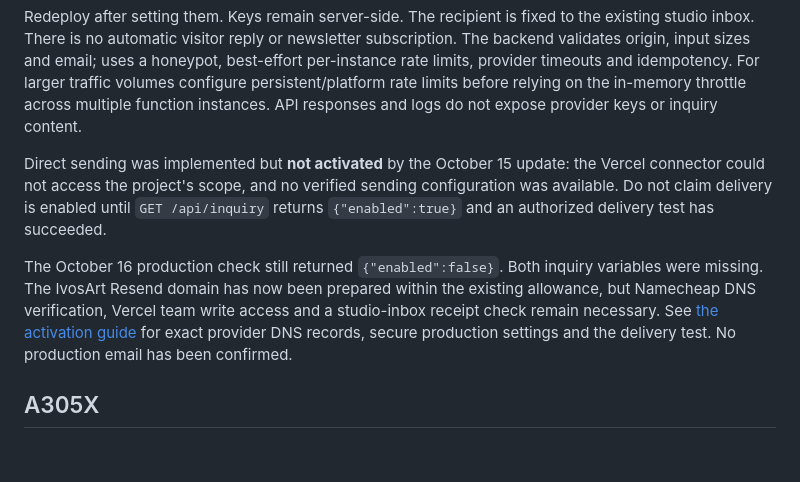
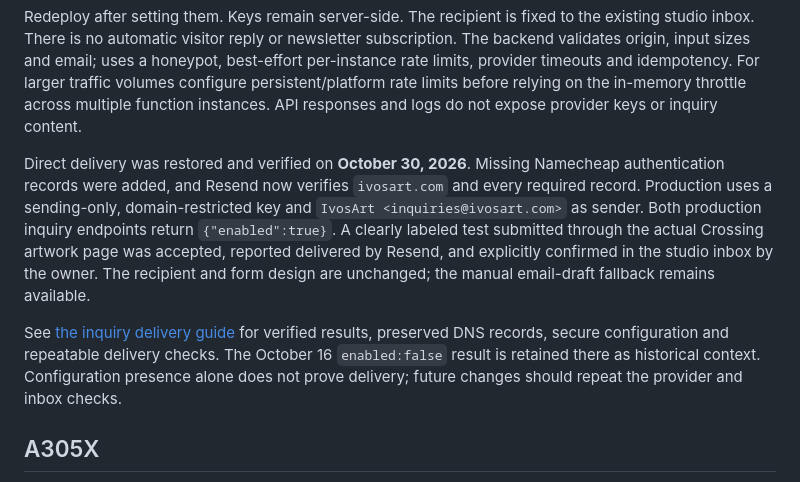
Before and after one commit to artffee/ivosart, a Markdown page: README.md, the part around the change. Drawn GitHub-style; blank space fills up the shorter version.

Commit message:
Mark direct inquiries restored after owner-confirmed inbox test

```diff
--- a/README.md
+++ b/README.md
@@ -43,9 +43,9 @@ To enable direct delivery, set **production** Vercel environment variables:
 
 Redeploy after setting them. Keys remain server-side. The recipient is fixed to the existing studio inbox. There is no automatic visitor reply or newsletter subscription. The backend validates origin, input sizes and email; uses a honeypot, best-effort per-instance rate limits, provider timeouts and idempotency. For larger traffic volumes configure persistent/platform rate limits before relying on the in-memory throttle across multiple function instances. API responses and logs do not expose provider keys or inquiry content.
 
-Direct sending was implemented but **not activated** by the October 15 update: the Vercel connector could not access the project's scope, and no verified sending configuration was available. Do not claim delivery is enabled until `GET /api/inquiry` returns `{"enabled":true}` and an authorized delivery test has succeeded.
+Direct delivery was restored and verified on **October 30, 2026**. Missing Namecheap authentication records were added, and Resend now verifies `ivosart.com` and every required record. Production uses a sending-only, domain-restricted key and `IvosArt <inquiries@ivosart.com>` as sender. Both production inquiry endpoints return `{"enabled":true}`. A clearly labeled test submitted through the actual Crossing artwork page was accepted, reported delivered by Resend, and explicitly confirmed in the studio inbox by the owner. The recipient and form design are unchanged; the manual email-draft fallback remains available.
 
-The October 16 production check still returned `{"enabled":false}`. Both inquiry variables were missing. The IvosArt Resend domain has now been prepared within the existing allowance, but Namecheap DNS verification, Vercel team write access and a studio-inbox receipt check remain necessary. See [the activation guide](docs/inquiry-delivery.md) for exact provider DNS records, secure production settings and the delivery test. No production email has been confirmed.
+See [the inquiry delivery guide](docs/inquiry-delivery.md) for verified results, preserved DNS records, secure configuration and repeatable delivery checks. The October 16 `enabled:false` result is retained there as historical context. Configuration presence alone does not prove delivery; future changes should repeat the provider and inbox checks.
 
 ## A305X
 
```
